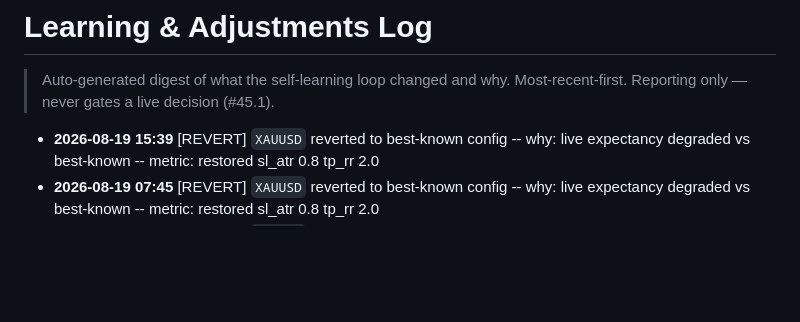
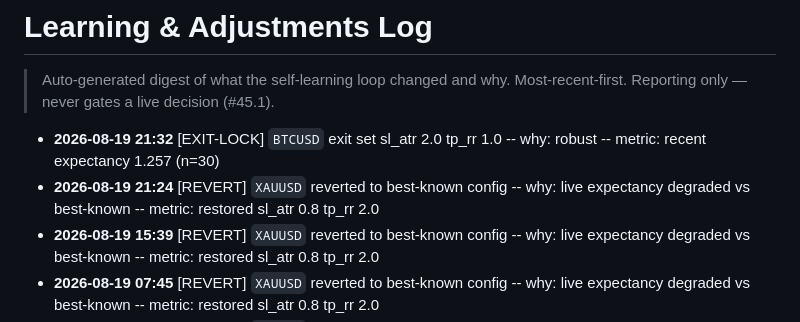
Before and after one commit to martinsharkey/Langchain, a Markdown page: LEARNING_LOG.md, the part around the change. GitHub-like rendering; blank space fills up the shorter version.

Commit message:
chore: update LEARNING_LOG.md with latest bot self-learning entries
- 2026-08-19 21:32 BTCUSD exit-lock (sl_atr 2.0, tp_rr 1.0)
- 2026-08-19 21:24 XAUUSD revert to best-known config

```diff
--- a/LEARNING_LOG.md
+++ b/LEARNING_LOG.md
@@ -3,6 +3,8 @@
 > Auto-generated digest of what the self-learning loop changed and why.
 > Most-recent-first. Reporting only — never gates a live decision (#45.1).
 
+- **2026-08-19 21:32** [EXIT-LOCK] `BTCUSD` exit set sl_atr 2.0 tp_rr 1.0 -- why: robust -- metric: recent expectancy 1.257 (n=30)
+- **2026-08-19 21:24** [REVERT] `XAUUSD` reverted to best-known config -- why: live expectancy degraded vs best-known -- metric: restored sl_atr 0.8 tp_rr 2.0
 - **2026-08-19 15:39** [REVERT] `XAUUSD` reverted to best-known config -- why: live expectancy degraded vs best-known -- metric: restored sl_atr 0.8 tp_rr 2.0
 - **2026-08-19 07:45** [REVERT] `XAUUSD` reverted to best-known config -- why: live expectancy degraded vs best-known -- metric: restored sl_atr 0.8 tp_rr 2.0
 - **2026-08-19 07:34** [REVERT] `XAUUSD` reverted to best-known config -- why: live expectancy degraded vs best-known -- metric: restored sl_atr 0.8 tp_rr 2.0
```
